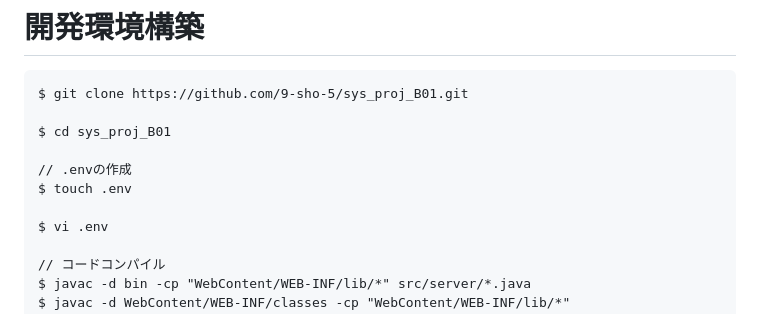
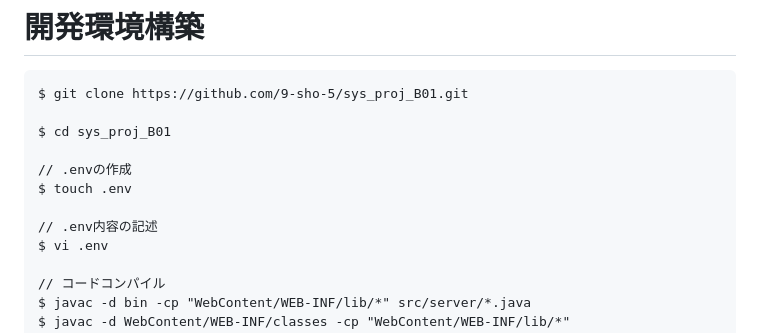
Before and after one commit to 9-sho-5/sys_proj_B01, a Markdown page: README.md, the part around the change. Rendered like a GitHub page.

```diff
--- a/README.md
+++ b/README.md
@@ -100,6 +100,7 @@ $ cd sys_proj_B01
 // .envの作成
 $ touch .env
 
+// .env内容の記述
 $ vi .env
 
 // コードコンパイル
```
